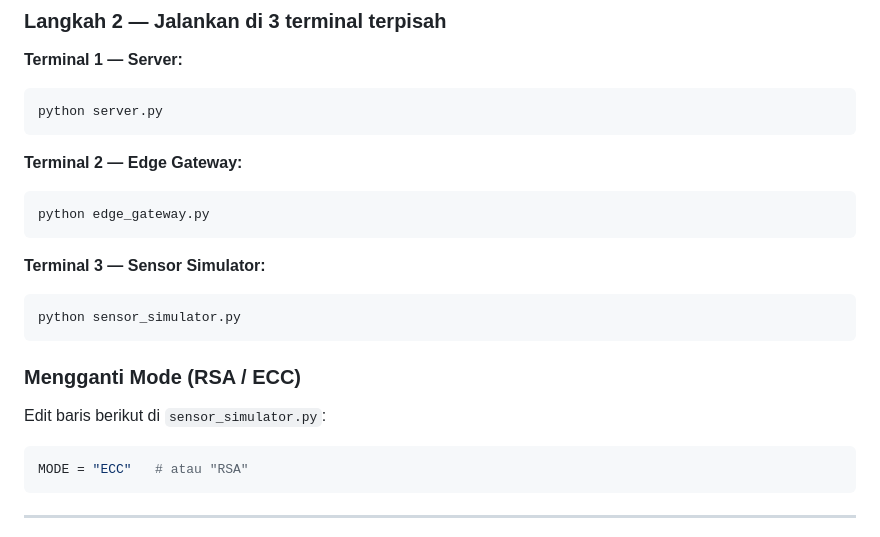
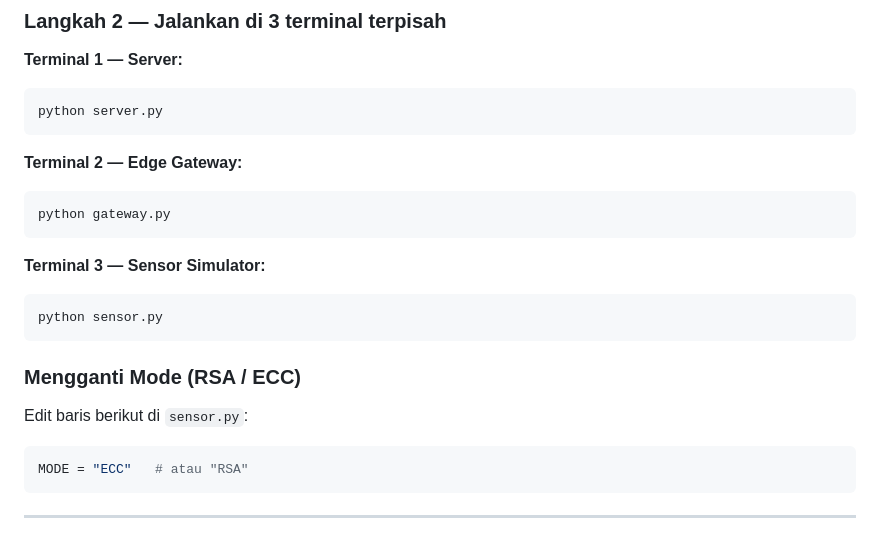
Before and after one commit to sapto-nugroho/crypto-agriculture, a Markdown page: README.md, the part around one of its changes. GitHub-like rendering.

````diff
--- a/README.md
+++ b/README.md
@@ -49,16 +49,16 @@ python server.py
 
 **Terminal 2 — Edge Gateway:**
 ```bash
-python edge_gateway.py
+python gateway.py
 ```
 
 **Terminal 3 — Sensor Simulator:**
 ```bash
-python sensor_simulator.py
+python sensor.py
 ```
 
 ### Mengganti Mode (RSA / ECC)
-Edit baris berikut di `sensor_simulator.py`:
+Edit baris berikut di `sensor.py`:
 ```python
 MODE = "ECC"   # atau "RSA"
 ```
````
Also changed, not shown: other parts of README.md (+2 -2 lines).
